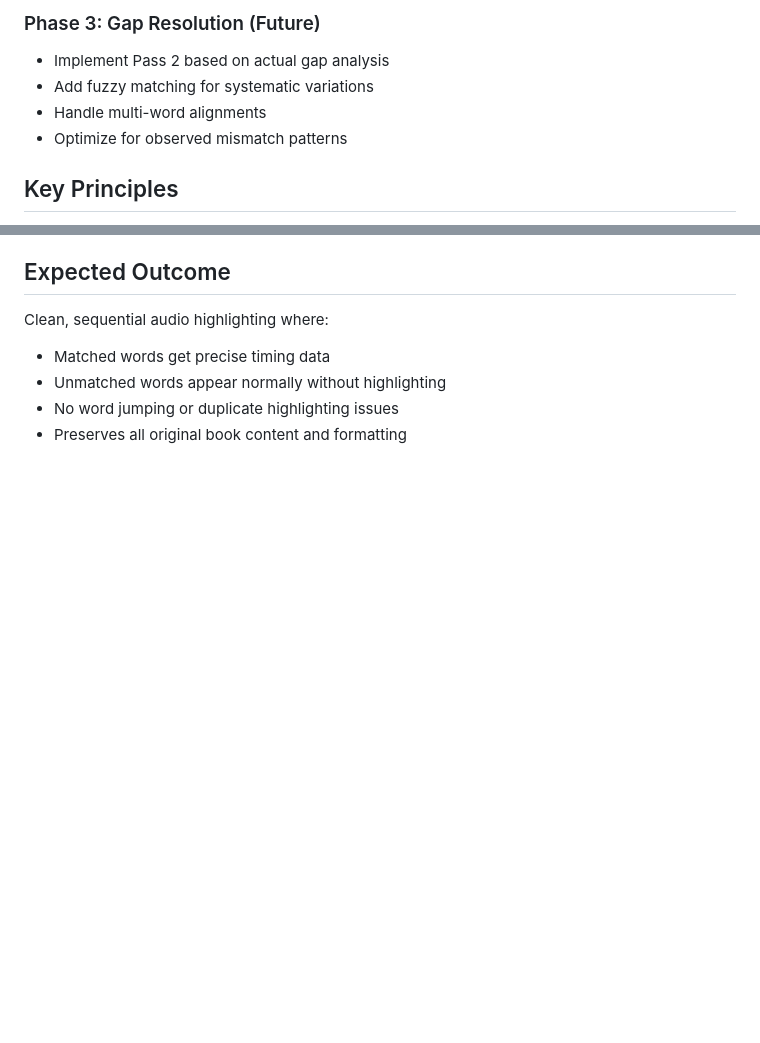
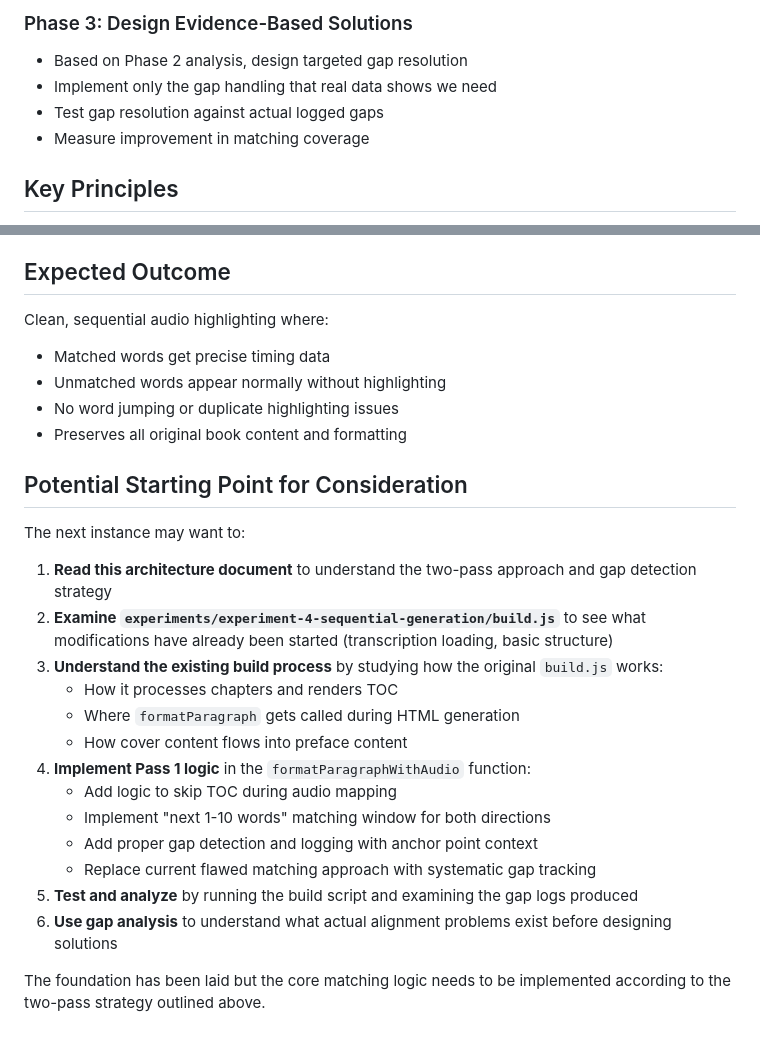
Before and after one commit to derekbreden/meremetaphor, a Markdown page: AUDIO_MAPPING_ARCHITECTURE.md, 2 parts joined by grey strips. Drawn GitHub-style; blank space fills up the shorter version.

```diff
--- a/AUDIO_MAPPING_ARCHITECTURE.md
+++ b/AUDIO_MAPPING_ARCHITECTURE.md
@@ -66,9 +78,9 @@ Map transcription words (with timing data) to PDF text content to enable word-by
 
-### Phase 3: Gap Resolution (Future)
-- Implement Pass 2 based on actual gap analysis
-- Add fuzzy matching for systematic variations
-- Handle multi-word alignments
-- Optimize for observed mismatch patterns
+### Phase 3: Design Evidence-Based Solutions
+- Based on Phase 2 analysis, design targeted gap resolution
+- Implement only the gap handling that real data shows we need
+- Test gap resolution against actual logged gaps
+- Measure improvement in matching coverage
 
 ## Key Principles
 
@@ -85,3 +97,23 @@ Clean, sequential audio highlighting where:
 - Unmatched words appear normally without highlighting
 - No word jumping or duplicate highlighting issues
 - Preserves all original book content and formatting
+
+## Potential Starting Point for Consideration
+
+The next instance may want to:
+
+1. **Read this architecture document** to understand the two-pass approach and gap detection strategy
+2. **Examine `experiments/experiment-4-sequential-generation/build.js`** to see what modifications have already been started (transcription loading, basic structure)
+3. **Understand the existing build process** by studying how the original `build.js` works:
+   - How it processes chapters and renders TOC
+   - Where `formatParagraph` gets called during HTML generation
+   - How cover content flows into preface content
+4. **Implement Pass 1 logic** in the `formatParagraphWithAudio` function:
+   - Add logic to skip TOC during audio mapping
+   - Implement "next 1-10 words" matching window for both directions
+   - Add proper gap detection and logging with anchor point context
+   - Replace current flawed matching approach with systematic gap tracking
+5. **Test and analyze** by running the build script and examining the gap logs produced
+6. **Use gap analysis** to understand what actual alignment problems exist before designing solutions
+
+The foundation has been laid but the core matching logic needs to be implemented according to the two-pass strategy outlined above.
```
Also changed, not shown: other parts of AUDIO_MAPPING_ARCHITECTURE.md (+44 -32 lines).
